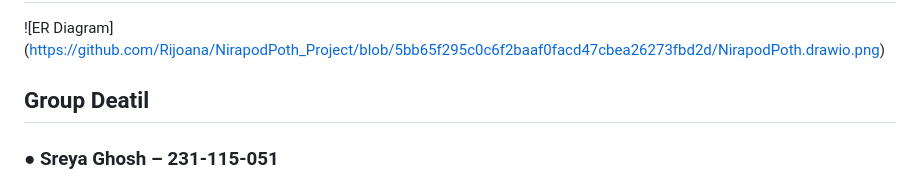
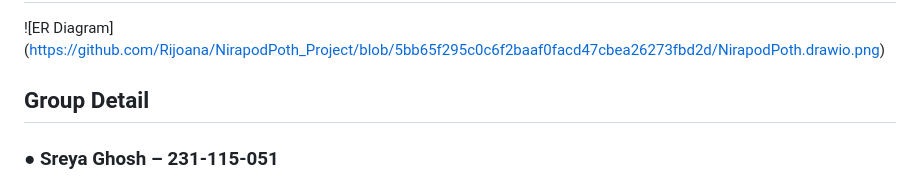
Before and after one commit to Rijoana/NirapodPoth_Project, a Markdown page: README.md, the part around the change. GitHub-like rendering.

```diff
--- a/README.md
+++ b/README.md
@@ -68,7 +68,7 @@ from public view.
 ![ER Diagram] (https://github.com/Rijoana/NirapodPoth_Project/blob/5bb65f295c0c6f2baaf0facd47cbea26273fbd2d/NirapodPoth.drawio.png)
 
 
-## Group Deatil
+## Group Detail
 ### ● Sreya Ghosh – 231-115-051
 ### ● Shamima Akther Bhuiya – 231-115-066
 ### ● Rijoana Rasheda Salam – 231-115-076
```
